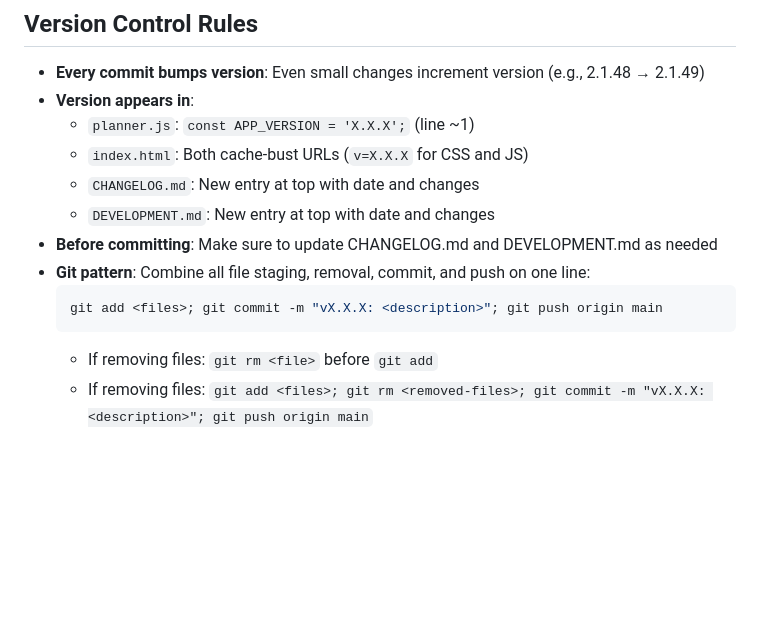
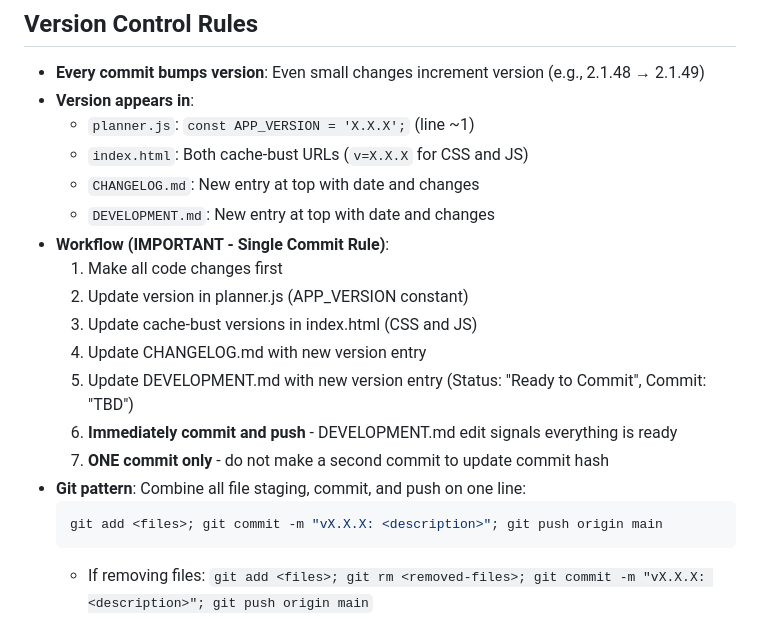
Before and after one commit to skibatech/skibatech.github.io, a Markdown page: private/planner/DEVELOPMENT.md, the part around the change. GitHub-like rendering; blank space fills up the shorter version.

Commit message:
Update DEVELOPMENT.md with single-commit workflow instructions

````diff
--- a/private/planner/DEVELOPMENT.md
+++ b/private/planner/DEVELOPMENT.md
@@ -10,12 +10,18 @@
   - `index.html`: Both cache-bust URLs (`v=X.X.X` for CSS and JS)
   - `CHANGELOG.md`: New entry at top with date and changes
   - `DEVELOPMENT.md`: New entry at top with date and changes
-- **Before committing**: Make sure to update CHANGELOG.md and DEVELOPMENT.md as needed
-- **Git pattern**: Combine all file staging, removal, commit, and push on one line:
+- **Workflow (IMPORTANT - Single Commit Rule)**:
+  1. Make all code changes first
+  2. Update version in planner.js (APP_VERSION constant)
+  3. Update cache-bust versions in index.html (CSS and JS)
+  4. Update CHANGELOG.md with new version entry
+  5. Update DEVELOPMENT.md with new version entry (Status: "Ready to Commit", Commit: "TBD")
+  6. **Immediately commit and push** - DEVELOPMENT.md edit signals everything is ready
+  7. **ONE commit only** - do not make a second commit to update commit hash
+- **Git pattern**: Combine all file staging, commit, and push on one line:
   ```powershell
   git add <files>; git commit -m "vX.X.X: <description>"; git push origin main
   ```
-  - If removing files: `git rm <file>` before `git add`
   - If removing files: `git add <files>; git rm <removed-files>; git commit -m "vX.X.X: <description>"; git push origin main`
 
 ## Current Status
````
